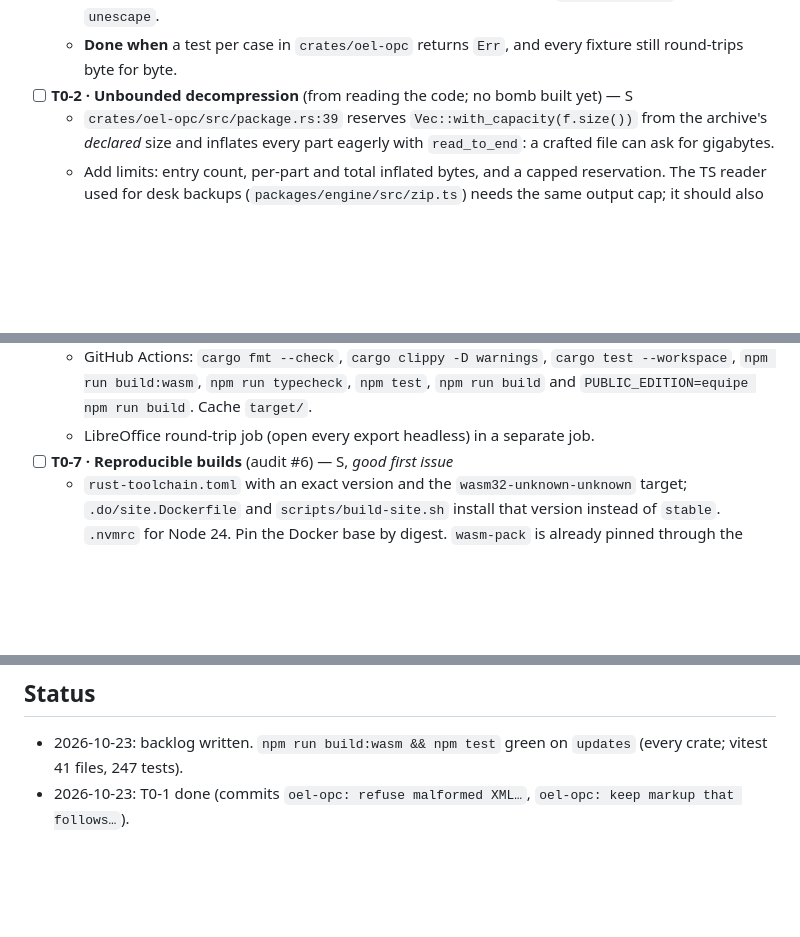
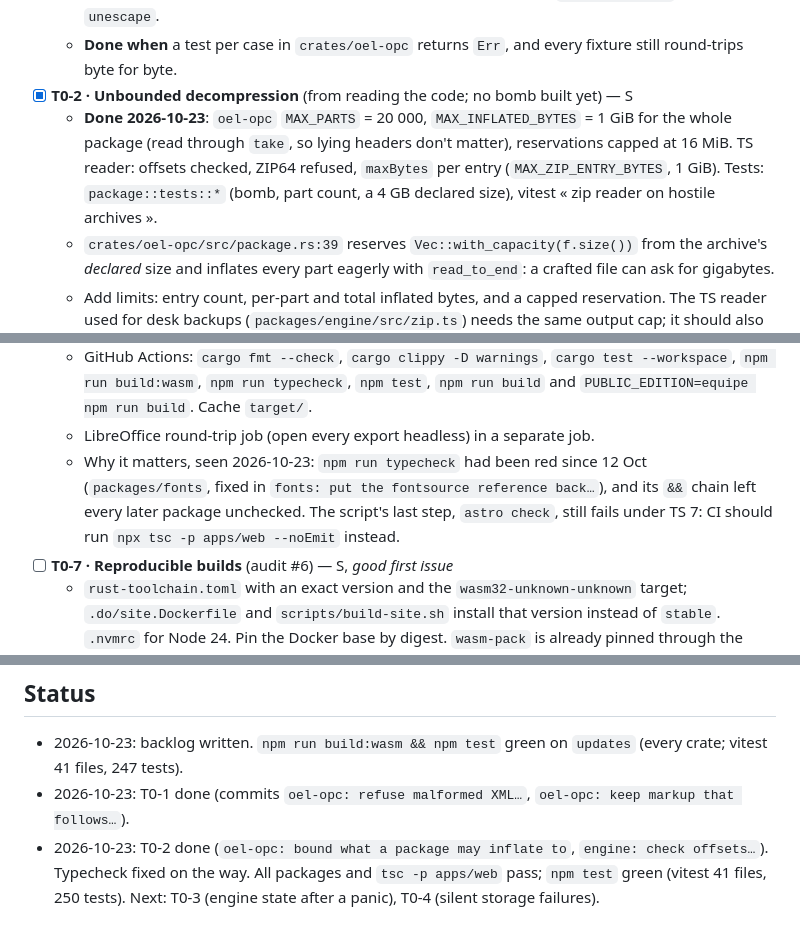
Before and after one commit to EaglesView/oel-studio, a Markdown page: docs/plans/2026-10-backlog.md, 3 parts joined by grey strips. Rendered like a GitHub page; blank space fills up the shorter version.

Commit message:
docs: backlog — T0-1 and T0-2 done, typecheck finding under CI
Co-Authored-By: Claude Opus 5.5 <noreply@anthropic.com>

```diff
--- a/docs/plans/2026-10-backlog.md
+++ b/docs/plans/2026-10-backlog.md
@@ -31,7 +31,11 @@ The repository has been public since 13 Oct, and the solo build is the hosted pr
   - Fix: `starts_with` through `self.s.get(self.i..)`; an error for an unterminated value and a bad close; a depth
     limit (e.g. 1 024) or an explicit stack. Same review for `parse_fragment` and `unescape`.
   - **Done when** a test per case in `crates/oel-opc` returns `Err`, and every fixture still round-trips byte for byte.
-- [ ] **T0-2 · Unbounded decompression** (from reading the code; no bomb built yet) — S
+- [x] **T0-2 · Unbounded decompression** (from reading the code; no bomb built yet) — S
+  - **Done 2026-10-23**: `oel-opc` `MAX_PARTS` = 20 000, `MAX_INFLATED_BYTES` = 1 GiB for the whole package (read
+    through `take`, so lying headers don't matter), reservations capped at 16 MiB. TS reader: offsets checked,
+    ZIP64 refused, `maxBytes` per entry (`MAX_ZIP_ENTRY_BYTES`, 1 GiB). Tests: `package::tests::*` (bomb, part
+    count, a 4 GB declared size), vitest « zip reader on hostile archives ».
   - `crates/oel-opc/src/package.rs:39` reserves `Vec::with_capacity(f.size())` from the archive's *declared* size
     and inflates every part eagerly with `read_to_end`: a crafted file can ask for gigabytes.
   - Add limits: entry count, per-part and total inflated bytes, and a capped reservation. The TS reader used for desk
@@ -58,6 +62,9 @@ The repository has been public since 13 Oct, and the solo build is the hosted pr
   - GitHub Actions: `cargo fmt --check`, `cargo clippy -D warnings`, `cargo test --workspace`, `npm run build:wasm`,
     `npm run typecheck`, `npm test`, `npm run build` and `PUBLIC_EDITION=equipe npm run build`. Cache `target/`.
   - LibreOffice round-trip job (open every export headless) in a separate job.
+  - Why it matters, seen 2026-10-23: `npm run typecheck` had been red since 12 Oct (`packages/fonts`, fixed in
+    `fonts: put the fontsource reference back…`), and its `&&` chain left every later package unchecked. The script's
+    last step, `astro check`, still fails under TS 7: CI should run `npx tsc -p apps/web --noEmit` instead.
 - [ ] **T0-7 · Reproducible builds** (audit #6) — S, *good first issue*
   - `rust-toolchain.toml` with an exact version and the `wasm32-unknown-unknown` target; `.do/site.Dockerfile` and
     `scripts/build-site.sh` install that version instead of `stable`. `.nvmrc` for Node 24. Pin the Docker base by
@@ -226,3 +233,6 @@ versions (T2-3), the verification debt (Tier 1), and `feat/backend` drifting fro
 - 2026-10-23: backlog written. `npm run build:wasm && npm test` green on `updates` (every crate; vitest 41 files,
   247 tests).
 - 2026-10-23: T0-1 done (commits `oel-opc: refuse malformed XML…`, `oel-opc: keep markup that follows…`).
+- 2026-10-23: T0-2 done (`oel-opc: bound what a package may inflate to`, `engine: check offsets…`). Typecheck
+  fixed on the way. All packages and `tsc -p apps/web` pass; `npm test` green (vitest 41 files, 250 tests).
+  Next: T0-3 (engine state after a panic), T0-4 (silent storage failures).
```
